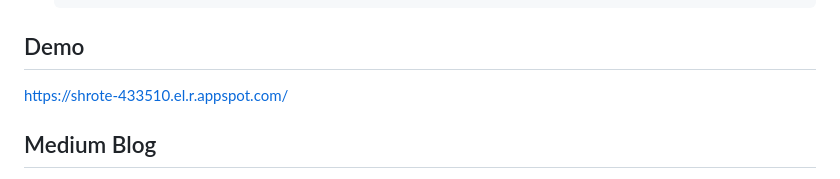
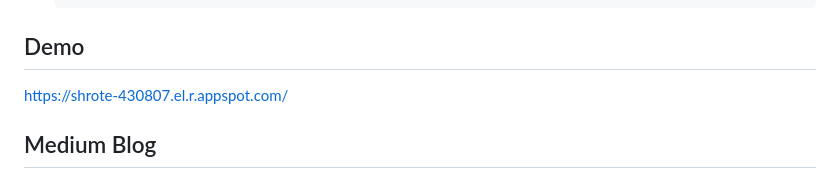
Before and after one commit to gourav-gk/shrot, a Markdown page: README.md, the part around the change. GitHub-like rendering.

```diff
--- a/README.md
+++ b/README.md
@@ -145,7 +145,7 @@ Before you begin, ensure you have met the following requirements:
 
 ## Demo
 
-https://shrote-433510.el.r.appspot.com/
+https://shrote-430807.el.r.appspot.com/
 
 ## Medium Blog
 
```
